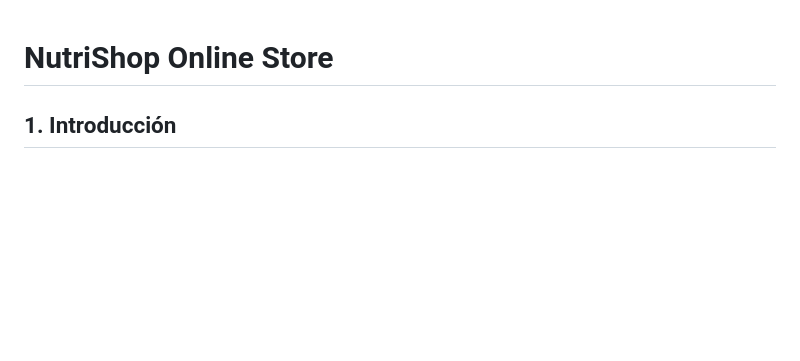
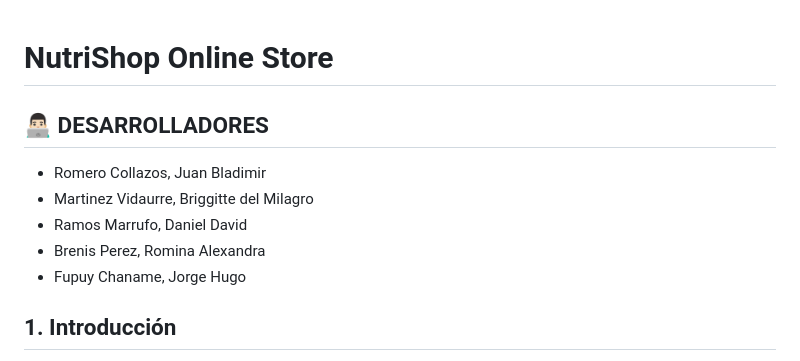
Before and after one commit to IngSystemCix/Project-NutriShop, a Markdown page: README.md, the part around the change. Drawn GitHub-style; blank space fills up the shorter version.

Commit message:
Update
Juan Bladimir Romero Collazos

```diff
--- a/README.md
+++ b/README.md
@@ -1,4 +1,12 @@
 # NutriShop Online Store
+
+## 👨🏻‍💻 DESARROLLADORES
+
+- Romero Collazos, Juan Bladimir
+- Martinez Vidaurre, Briggitte del Milagro
+- Ramos Marrufo, Daniel David
+- Brenis Perez, Romina Alexandra
+- Fupuy Chaname, Jorge Hugo
 
 ## 1. Introducción
 NutriShop es una tienda en línea dedicada a la venta de productos nutritivos. Este documento proporciona información sobre la configuración, desarrollo, uso y mantenimiento de la tienda en línea.
```
